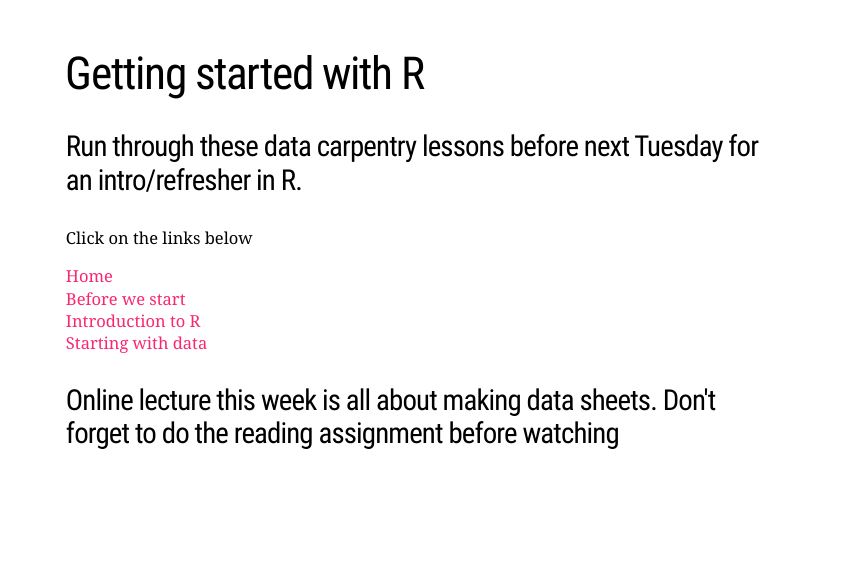
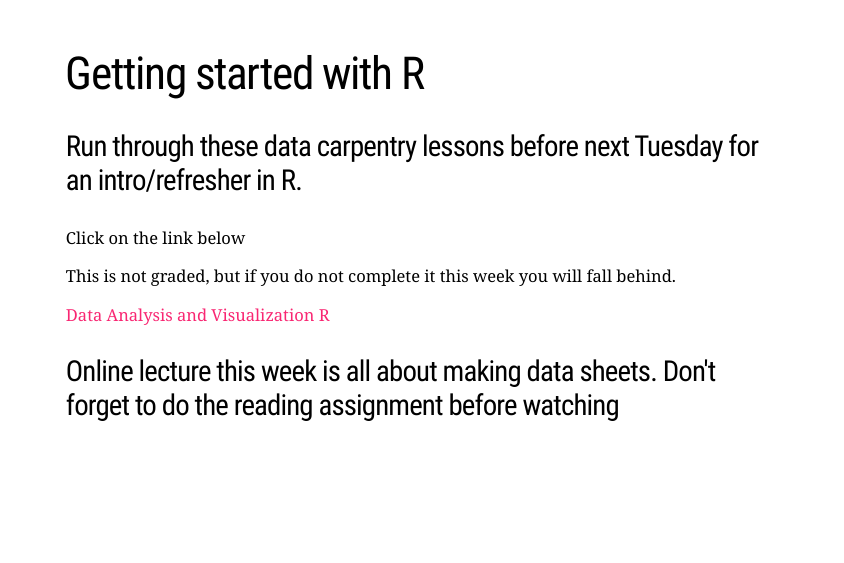
Before and after one commit to OCN-682-UH/Fall_2024, an R Markdown document (Week_01/1_What_is_Data.Rmd): page 53 of 54. The pictures show the slides in the output file Week_01/1_What_is_Data.html that the author committed with the source; the slides are laid out offline by our stand-in for remark.js, each with all of its steps uncovered, in fonts that may differ from those the slides ask for, and without slide numbers, shadows or browser add-ons; a font, style sheet, LaTeX package, included part or bibliography that could not be used is replaced or left out.

Commit message:
update lecture 1

```diff
--- a/Week_01/1_What_is_Data.Rmd
+++ b/Week_01/1_What_is_Data.Rmd
@@ -818,12 +818,11 @@ b
 
 ### Run through these data carpentry lessons before next Tuesday for an intro/refresher in R.
 
-Click on the links below
+Click on the link below
 
-[Home](https://datacarpentry.org/R-ecology-lesson/index.html)
-[Before we start](https://datacarpentry.org/R-ecology-lesson/00-before-we-start.html)
-[Introduction to R](https://datacarpentry.org/R-ecology-lesson/01-intro-to-r.html)
-[Starting with data](https://datacarpentry.org/R-ecology-lesson/02-starting-with-data.html)
+This is not graded, but if you do not complete it this week you will fall behind.
+
+[Data Analysis and Visualization R](https://datacarpentry.org/R-ecology-lesson-alternative/index.html)
 
 
 ### Online lecture this week is all about making data sheets. Don't forget to do the reading assignment before watching
```
Also changed, not shown: Week_01/1_What_is_Data.html.
